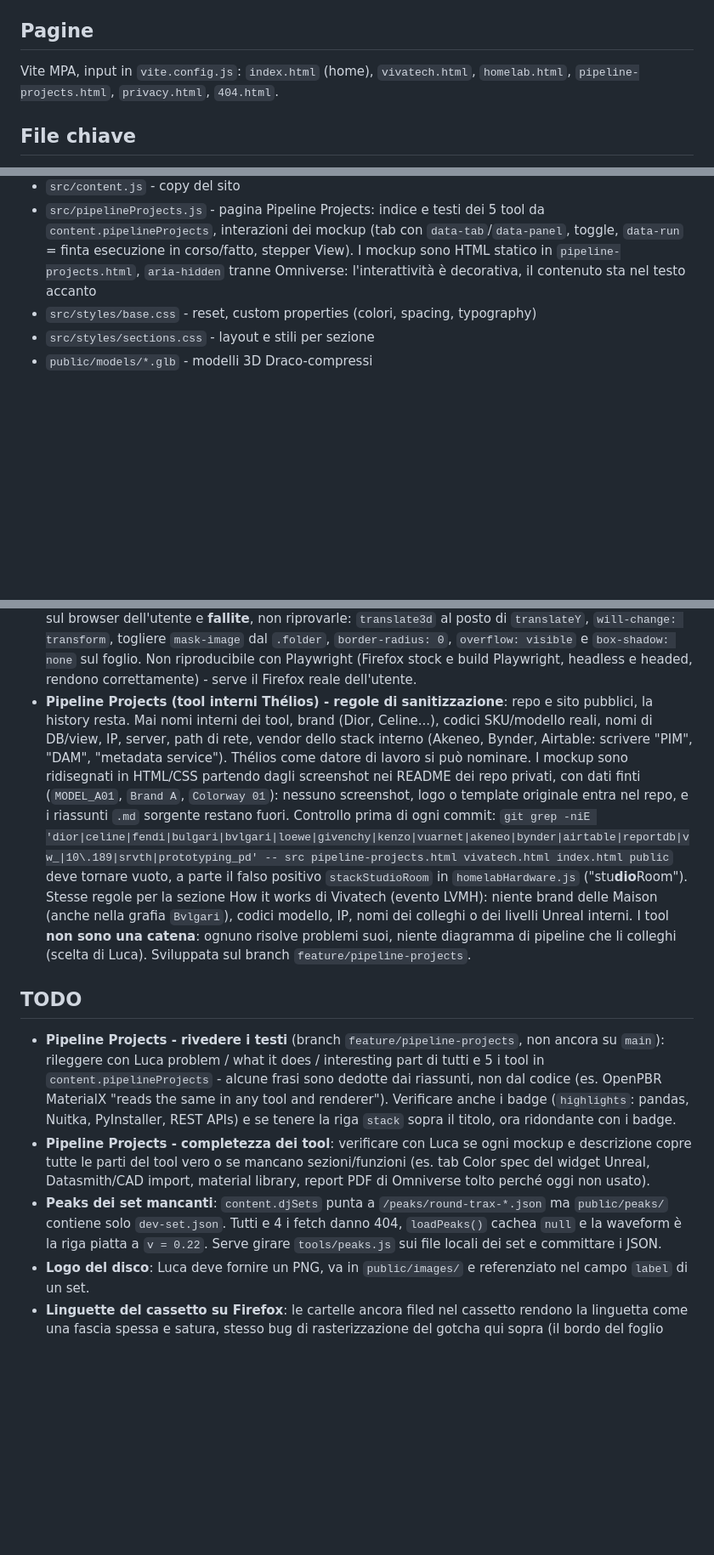
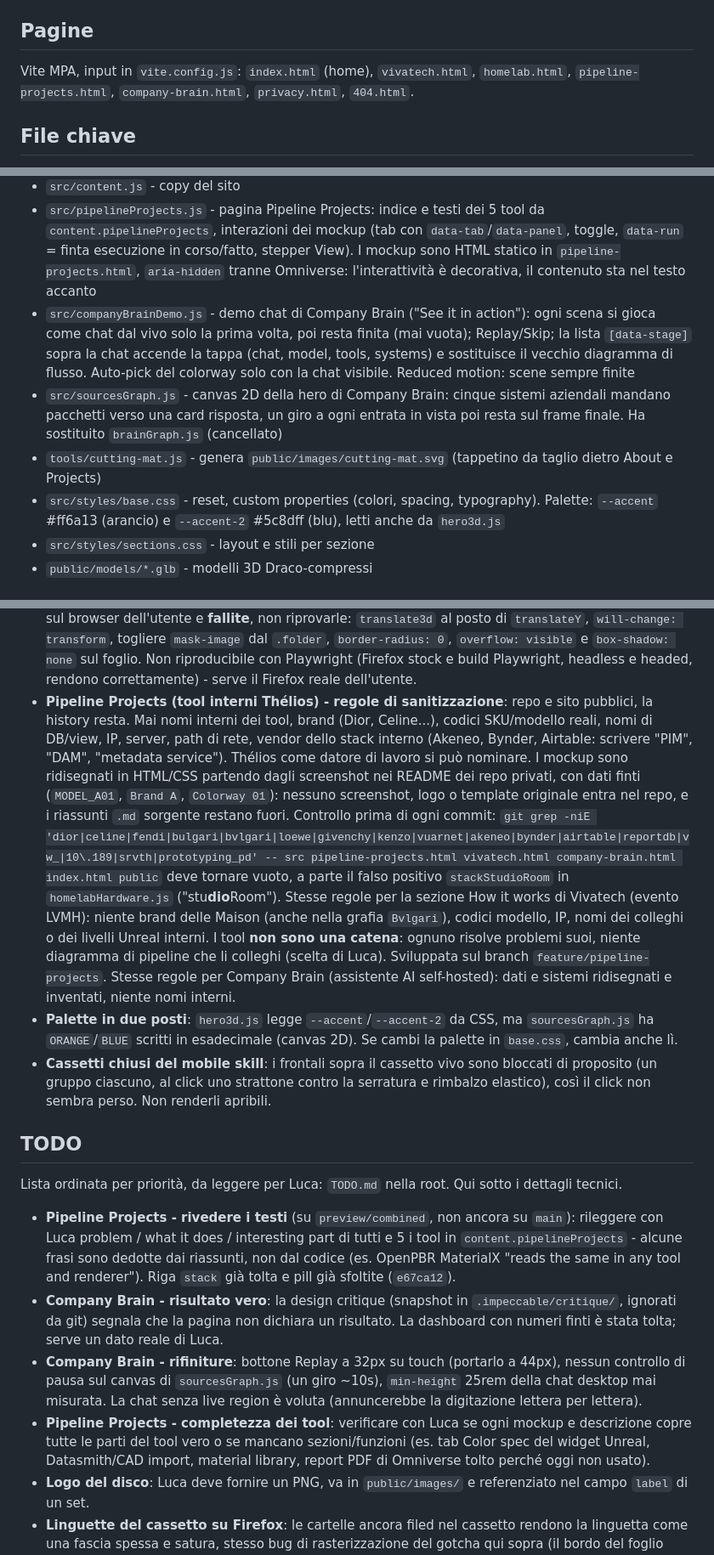
Before and after one commit to luc4scatto/Personal_Site, a Markdown page: CLAUDE.md, 3 parts joined by grey strips. Shown at 85% size. Rendered like a GitHub page; blank space fills up the shorter version.

```diff
--- a/CLAUDE.md
+++ b/CLAUDE.md
@@ -19,7 +19,7 @@ Portfolio personale di Luca Scattolin (contenuti in inglese), deploy su GitHub P
 
 ## Pagine
 
-Vite MPA, input in `vite.config.js`: `index.html` (home), `vivatech.html`, `homelab.html`, `pipeline-projects.html`, `privacy.html`, `404.html`.
+Vite MPA, input in `vite.config.js`: `index.html` (home), `vivatech.html`, `homelab.html`, `pipeline-projects.html`, `company-brain.html`, `privacy.html`, `404.html`.
 
 ## File chiave
 
@@ -30,7 +30,10 @@ Vite MPA, input in `vite.config.js`: `index.html` (home), `vivatech.html`, `home
 - `src/setPlayer.js` - player DJ set (streaming da SoundCloud, non file ospitati sul sito)
 - `src/content.js` - copy del sito
 - `src/pipelineProjects.js` - pagina Pipeline Projects: indice e testi dei 5 tool da `content.pipelineProjects`, interazioni dei mockup (tab con `data-tab`/`data-panel`, toggle, `data-run` = finta esecuzione in corso/fatto, stepper View). I mockup sono HTML statico in `pipeline-projects.html`, `aria-hidden` tranne Omniverse: l'interattività è decorativa, il contenuto sta nel testo accanto
-- `src/styles/base.css` - reset, custom properties (colori, spacing, typography)
+- `src/companyBrainDemo.js` - demo chat di Company Brain ("See it in action"): ogni scena si gioca come chat dal vivo solo la prima volta, poi resta finita (mai vuota); Replay/Skip; la lista `[data-stage]` sopra la chat accende la tappa (chat, model, tools, systems) e sostituisce il vecchio diagramma di flusso. Auto-pick del colorway solo con la chat visibile. Reduced motion: scene sempre finite
+- `src/sourcesGraph.js` - canvas 2D della hero di Company Brain: cinque sistemi aziendali mandano pacchetti verso una card risposta, un giro a ogni entrata in vista poi resta sul frame finale. Ha sostituito `brainGraph.js` (cancellato)
+- `tools/cutting-mat.js` - genera `public/images/cutting-mat.svg` (tappetino da taglio dietro About e Projects)
+- `src/styles/base.css` - reset, custom properties (colori, spacing, typography). Palette: `--accent` #ff6a13 (arancio) e `--accent-2` #5c8dff (blu), letti anche da `hero3d.js`
 - `src/styles/sections.css` - layout e stili per sezione
 - `public/models/*.glb` - modelli 3D Draco-compressi
 
@@ -58,13 +61,18 @@ Vite MPA, input in `vite.config.js`: `index.html` (home), `vivatech.html`, `home
 - **`filter: blur()` per-cartella (`is-overlay`) era troppo caro su iPad**: attenuare le cartelle non aperte con `filter: blur(3px)` sono 21 pass di raster offscreen ricompositati in 3D a ogni frame di pump. Su iPad Chrome buttava giù il framerate di tutta la sezione. Ora la regola è dietro `@media (hover: hover) and (pointer: fine)` - stessa condizione degli hover, poco sopra. Il blur singolo sul canvas resta: è uno, non ventuno, e basta a far leggere la card come l'unica cosa a fuoco. Su touch il `.folder__sheet` ricade sulla transizione base (`transform` + `border-color`), che è quello che c'era prima della feature.
 - **Card aperta compenetrata dalle cartelle davanti (`is-overlay`)**: in overlay `pickShift()` ritorna 0 di proposito, quindi la card non ha una colonna sua e finisce sopra le cartelle filed in testa al cassetto, che sporgono a sinistra oltre la faccia. `PICK_PULL = 2` è davanti al **centro** della faccia, non davanti a quelle. Misurato a 1194x834: centri di card e cartella 0 a 1.3 unità, somma delle semi-diagonali 6.33 - i due piani si intersecavano, e un layer CSS3D non ha profondità per pixel: il browser ordina elementi interi e può scegliere l'uno o l'altro. Chrome dava ragione alla card, WebKit su iPad alla cartella (Blender, slot 0), su tutte le card. Fix: `pickPull()` ritorna 8 in overlay - separazione 7.3 contro 6.33, nessun caso quasi-coplanare da ordinare. **È gratis a schermo**: `pickTarget()` ricava `pxPerUnit` dalla stessa profondità e compensa nella scala, quindi la card resta identica in pixel (verificato: 401x514 a x=183 prima e dopo). Riproducibile su Chrome desktop a 1194x834, non serve l'iPad.
 - **Decorazioni dentro il sottoalbero CSS3D (bug Firefox)**: Firefox rasterizza i figli annidati di un elemento CSS3D alla scala locale (minuscola) dell'elemento e poi ingrandisce il risultato, quindi bordi, outline e ombre disegnati lì dentro rendono molto più spessi del dovuto. Misurato sul browser reale: un `outline: 2px` su `.folder` rende giusto, lo stesso 2px su un figlio annidato rende ~4x. Il bordo da 1px di `.folder__sheet` diventava una fascia spessa color brand attorno alla card aperta; Chrome e Safari disegnano alla scala finale e non lo mostrano. **Regola: niente bordi/outline/ombre sui figli, vanno sull'elemento che porta la `matrix3d` (`.folder`)** - vedi le regole `.folder.is-landed` in `sections.css`, legate a `.is-landed` e non a `.is-open` perché quest'ultima arriva al click, con il foglio ancora in salita, e incornicerebbe il vuoto. Ipotesi già provate sul browser dell'utente e **fallite**, non riprovarle: `translate3d` al posto di `translateY`, `will-change: transform`, togliere `mask-image` dal `.folder`, `border-radius: 0`, `overflow: visible` e `box-shadow: none` sul foglio. Non riproducibile con Playwright (Firefox stock e build Playwright, headless e headed, rendono correttamente) - serve il Firefox reale dell'utente.
-- **Pipeline Projects (tool interni Thélios) - regole di sanitizzazione**: repo e sito pubblici, la history resta. Mai nomi interni dei tool, brand (Dior, Celine...), codici SKU/modello reali, nomi di DB/view, IP, server, path di rete, vendor dello stack interno (Akeneo, Bynder, Airtable: scrivere "PIM", "DAM", "metadata service"). Thélios come datore di lavoro si può nominare. I mockup sono ridisegnati in HTML/CSS partendo dagli screenshot nei README dei repo privati, con dati finti (`MODEL_A01`, `Brand A`, `Colorway 01`): nessuno screenshot, logo o template originale entra nel repo, e i riassunti `.md` sorgente restano fuori. Controllo prima di ogni commit: `git grep -niE 'dior|celine|fendi|bulgari|bvlgari|loewe|givenchy|kenzo|vuarnet|akeneo|bynder|airtable|reportdb|vw_|10\.189|srvth|prototyping_pd' -- src pipeline-projects.html vivatech.html index.html public` deve tornare vuoto, a parte il falso positivo `stackStudioRoom` in `homelabHardware.js` ("stu**dio**Room"). Stesse regole per la sezione How it works di Vivatech (evento LVMH): niente brand delle Maison (anche nella grafia `Bvlgari`), codici modello, IP, nomi dei colleghi o dei livelli Unreal interni. I tool **non sono una catena**: ognuno risolve problemi suoi, niente diagramma di pipeline che li colleghi (scelta di Luca). Sviluppata sul branch `feature/pipeline-projects`.
+- **Pipeline Projects (tool interni Thélios) - regole di sanitizzazione**: repo e sito pubblici, la history resta. Mai nomi interni dei tool, brand (Dior, Celine...), codici SKU/modello reali, nomi di DB/view, IP, server, path di rete, vendor dello stack interno (Akeneo, Bynder, Airtable: scrivere "PIM", "DAM", "metadata service"). Thélios come datore di lavoro si può nominare. I mockup sono ridisegnati in HTML/CSS partendo dagli screenshot nei README dei repo privati, con dati finti (`MODEL_A01`, `Brand A`, `Colorway 01`): nessuno screenshot, logo o template originale entra nel repo, e i riassunti `.md` sorgente restano fuori. Controllo prima di ogni commit: `git grep -niE 'dior|celine|fendi|bulgari|bvlgari|loewe|givenchy|kenzo|vuarnet|akeneo|bynder|airtable|reportdb|vw_|10\.189|srvth|prototyping_pd' -- src pipeline-projects.html vivatech.html company-brain.html index.html public` deve tornare vuoto, a parte il falso positivo `stackStudioRoom` in `homelabHardware.js` ("stu**dio**Room"). Stesse regole per la sezione How it works di Vivatech (evento LVMH): niente brand delle Maison (anche nella grafia `Bvlgari`), codici modello, IP, nomi dei colleghi o dei livelli Unreal interni. I tool **non sono una catena**: ognuno risolve problemi suoi, niente diagramma di pipeline che li colleghi (scelta di Luca). Sviluppata sul branch `feature/pipeline-projects`. Stesse regole per Company Brain (assistente AI self-hosted): dati e sistemi ridisegnati e inventati, niente nomi interni.
+- **Palette in due posti**: `hero3d.js` legge `--accent`/`--accent-2` da CSS, ma `sourcesGraph.js` ha `ORANGE`/`BLUE` scritti in esadecimale (canvas 2D). Se cambi la palette in `base.css`, cambia anche lì.
+- **Cassetti chiusi del mobile skill**: i frontali sopra il cassetto vivo sono bloccati di proposito (un gruppo ciascuno, al click uno strattone contro la serratura e rimbalzo elastico), così il click non sembra perso. Non renderli apribili.
 
 ## TODO
 
-- **Pipeline Projects - rivedere i testi** (branch `feature/pipeline-projects`, non ancora su `main`): rileggere con Luca problem / what it does / interesting part di tutti e 5 i tool in `content.pipelineProjects` - alcune frasi sono dedotte dai riassunti, non dal codice (es. OpenPBR MaterialX "reads the same in any tool and renderer"). Verificare anche i badge (`highlights`: pandas, Nuitka, PyInstaller, REST APIs) e se tenere la riga `stack` sopra il titolo, ora ridondante con i badge.
+Lista ordinata per priorità, da leggere per Luca: `TODO.md` nella root. Qui sotto i dettagli tecnici.
+
+- **Pipeline Projects - rivedere i testi** (su `preview/combined`, non ancora su `main`): rileggere con Luca problem / what it does / interesting part di tutti e 5 i tool in `content.pipelineProjects` - alcune frasi sono dedotte dai riassunti, non dal codice (es. OpenPBR MaterialX "reads the same in any tool and renderer"). Riga `stack` già tolta e pill già sfoltite (`e67ca12`).
+- **Company Brain - risultato vero**: la design critique (snapshot in `.impeccable/critique/`, ignorati da git) segnala che la pagina non dichiara un risultato. La dashboard con numeri finti è stata tolta; serve un dato reale di Luca.
+- **Company Brain - rifiniture**: bottone Replay a 32px su touch (portarlo a 44px), nessun controllo di pausa sul canvas di `sourcesGraph.js` (un giro ~10s), `min-height` 25rem della chat desktop mai misurata. La chat senza live region è voluta (annuncerebbe la digitazione lettera per lettera).
 - **Pipeline Projects - completezza dei tool**: verificare con Luca se ogni mockup e descrizione copre tutte le parti del tool vero o se mancano sezioni/funzioni (es. tab Color spec del widget Unreal, Datasmith/CAD import, material library, report PDF di Omniverse tolto perché oggi non usato).
-- **Peaks dei set mancanti**: `content.djSets` punta a `/peaks/round-trax-*.json` ma `public/peaks/` contiene solo `dev-set.json`. Tutti e 4 i fetch danno 404, `loadPeaks()` cachea `null` e la waveform è la riga piatta a `v = 0.22`. Serve girare `tools/peaks.js` sui file locali dei set e committare i JSON.
 - **Logo del disco**: Luca deve fornire un PNG, va in `public/images/` e referenziato nel campo `label` di un set.
 - **Linguette del cassetto su Firefox**: le cartelle ancora filed nel cassetto rendono la linguetta come una fascia spessa e satura, stesso bug di rasterizzazione del gotcha qui sopra (il bordo del foglio ingrassato). Sulla card aperta è risolto spostando il bordo su `.folder`; per le cartelle a riposo non si può, perché il `.folder` è alto tutta la card mentre se ne vede solo la linguetta - un bordo lì incornicerebbe il vuoto. Il fix vero è ristrutturare `buildFolder()`/`riseSheet()` in `skillDrawer.js` così che il box sia alto quanto la linguetta e cresca all'apertura (con la salita ricalcolata). Valutato e rimandato: intervento sul cuore della sezione per una differenza estetica su un solo browser.
 - **Distanza player/cassetto su tablet (`is-overlay`)**: a riposo (nessuna card aperta) l'invito `.set-player__invite` e il pannello player sembrano troppo vicini al cassetto - provato a stringere il mask-image del canvas (`#skill-drawer.is-live .drawer__scene.is-overlay canvas`) per far sfumare il metallo prima, funzionava ma è stato annullato su richiesta di Luca prima del commit. Da riprendere: il vero problema è che `.set-player`'s width è cresciuto da 11rem a 17rem (per non far uscire lo slider volume) senza mai spostare la posizione (`right: 0.8%`), quindi il pannello ora parte al ~70% del box overlay, dentro alla zona dove il fade del canvas (62%→100%) è appena iniziato, non finito.
```
Also changed, not shown: other parts of CLAUDE.md (+7 -1 lines), TODO.md (added, +29 -0 lines).
